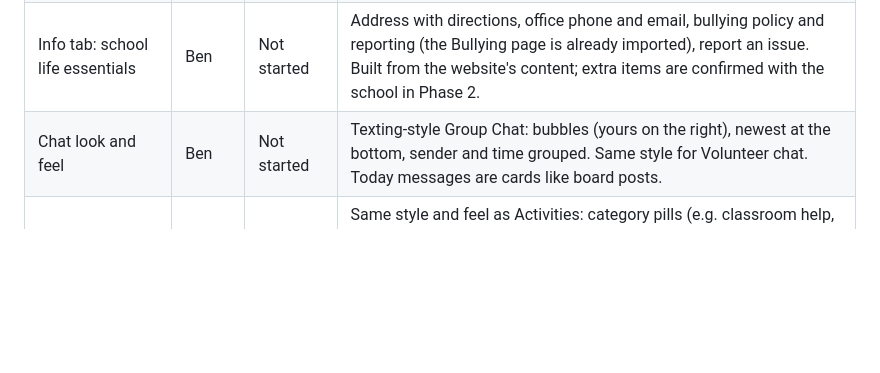
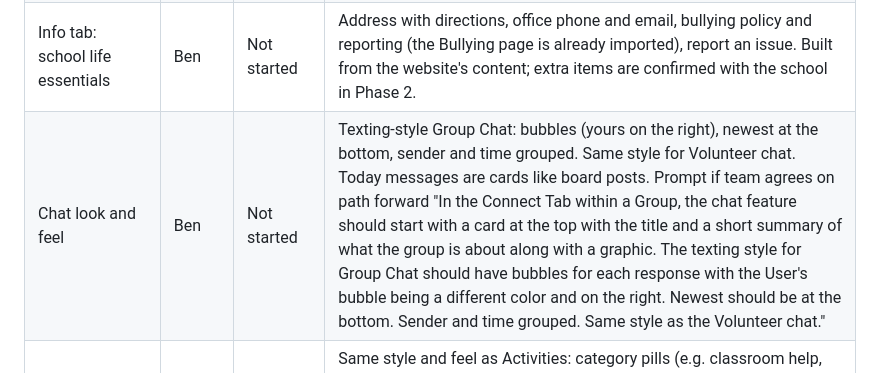
Before and after one commit to Bruhggalos/khroyals, a Markdown page: ROADMAP.md, the part around the change. Drawn GitHub-style; blank space fills up the shorter version.

```diff
--- a/ROADMAP.md
+++ b/ROADMAP.md
@@ -43,7 +43,7 @@ only the apps they'll have.
 | Elevated app versions for Admin and Faculty | Ben | In progress | Done: a Standard / Staff switch on the Main Page for teachers, staff and admins; Staff shows Alerts, the admin portal and the staff versions of Car Line (duty board) and Ask the School (assigned questions), marked in gold. Still to decide: staff versions of Activities (coaches) and Volunteer (leaders), and whether Standard should hide coach and leader controls. |
 | Replace the More tab with a Profile tab | Ben | Not started | One tab for every setting: profile, notifications, My children, My vehicles, sign out (plus Car line settings and Admin portal for staff). More's contents (site menu, contact, social, quick links) move to the Info tab. |
 | Info tab: school life essentials | Ben | Not started | Address with directions, office phone and email, bullying policy and reporting (the Bullying page is already imported), report an issue. Built from the website's content; extra items are confirmed with the school in Phase 2. |
-| Chat look and feel | Ben | Not started | Texting-style Group Chat: bubbles (yours on the right), newest at the bottom, sender and time grouped. Same style for Volunteer chat. Today messages are cards like board posts. |
+| Chat look and feel | Ben | Not started | Texting-style Group Chat: bubbles (yours on the right), newest at the bottom, sender and time grouped. Same style for Volunteer chat. Today messages are cards like board posts. Prompt if team agrees on path forward "In the Connect Tab within a Group, the chat feature should start with a card at the top with the title and a short summary of what the group is about along with a graphic. The texting style for Group Chat should have bubbles for each response with the User's bubble being a different color and on the right. Newest should be at the bottom. Sender and time grouped. Same style as the Volunteer chat."|
 | Volunteer app redesign to match Activities | Ben | In progress | Same style and feel as Activities: category pills (e.g. classroom help, events, fundraising, carpool), search, carousels (Your sign-ups, Upcoming opportunities with countdowns), venue with Directions. Done: banner art on every opportunity, details split into section cards, the clapping celebration on Say Yes!, and item requests ("24 boxes of tissues") with pledges and quantity progress. |
 | App tutorial | Ben | Not started | Walkthrough that highlights each feature with a one-sentence explanation and Next and Back buttons. |
 | Demo data for the presentation | Ben | Not started | Realistic sample families, groups and car line so every user type can be shown. Demo accounts never get admin powers. |
```
